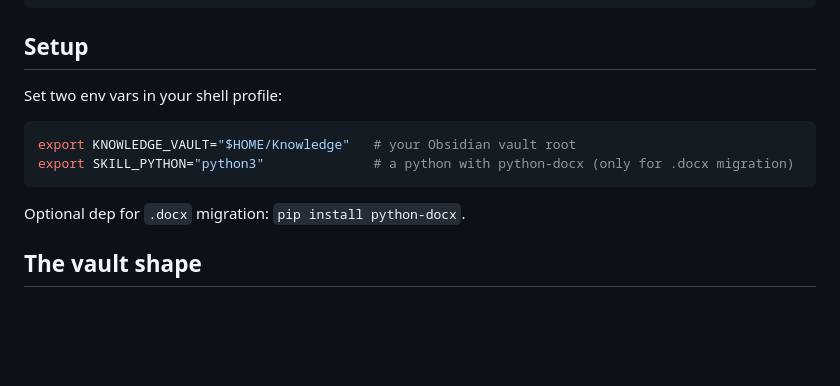
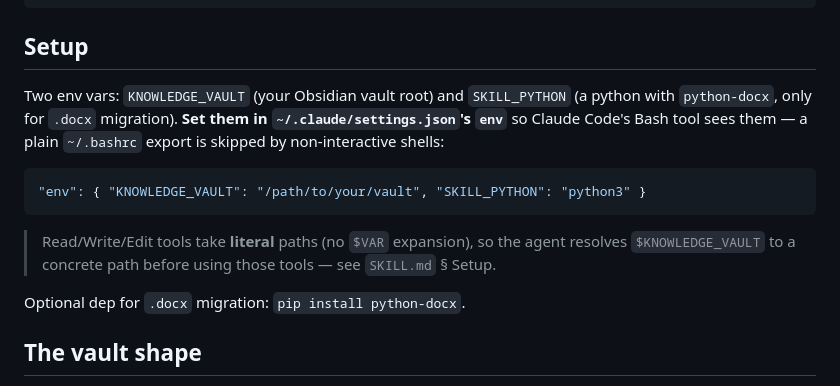
Before and after one commit to Mosakana/tech-doc, a Markdown page: README.md, the part around the change. Rendered like a GitHub page; blank space fills up the shorter version.

````diff
--- a/README.md
+++ b/README.md
@@ -32,12 +32,16 @@ ln -s ~/src/tech-doc ~/.claude/skills/tech-doc
 
 ## Setup
 
-Set two env vars in your shell profile:
+Two env vars: `KNOWLEDGE_VAULT` (your Obsidian vault root) and `SKILL_PYTHON` (a python with
+`python-docx`, only for `.docx` migration). **Set them in `~/.claude/settings.json`'s `env`** so
+Claude Code's Bash tool sees them — a plain `~/.bashrc` export is skipped by non-interactive shells:
 
-```bash
-export KNOWLEDGE_VAULT="$HOME/Knowledge"   # your Obsidian vault root
-export SKILL_PYTHON="python3"              # a python with python-docx (only for .docx migration)
+```json
+"env": { "KNOWLEDGE_VAULT": "/path/to/your/vault", "SKILL_PYTHON": "python3" }
 ```
+
+> Read/Write/Edit tools take **literal** paths (no `$VAR` expansion), so the agent resolves
+> `$KNOWLEDGE_VAULT` to a concrete path before using those tools — see `SKILL.md` § Setup.
 
 Optional dep for `.docx` migration: `pip install python-docx`.
 
````
Also changed, not shown: SKILL.md (+20 -9 lines).
